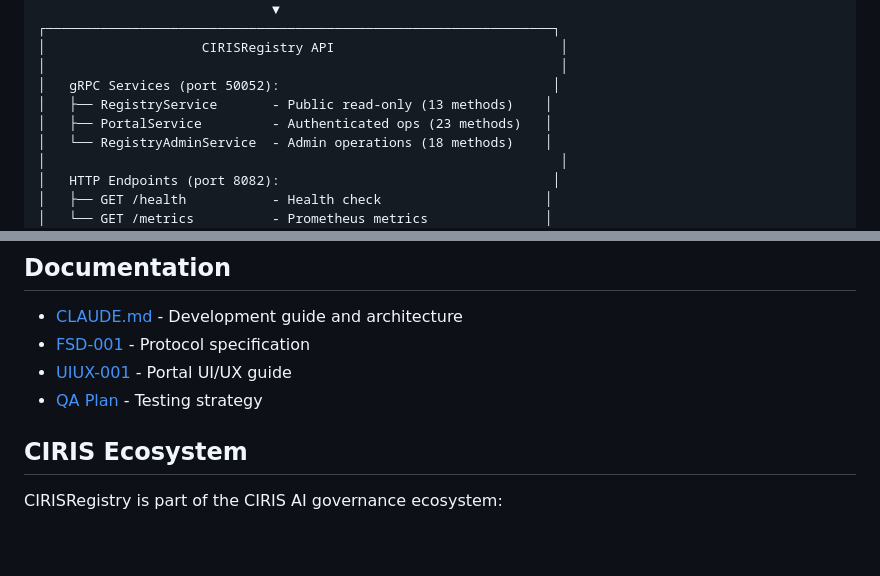
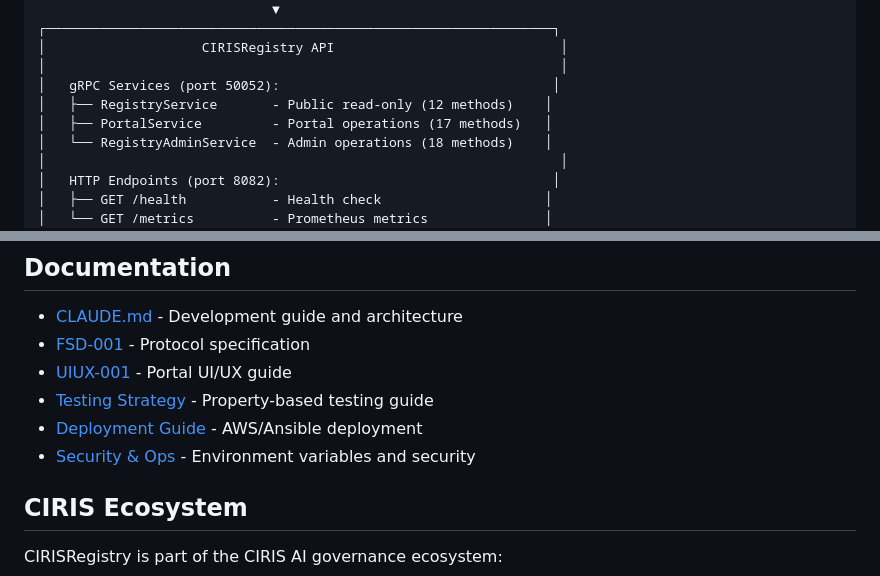
Before and after one commit to CIRISAI/CIRISRegistry, a Markdown page: README.md, 2 parts joined by grey strips. Drawn GitHub-style; blank space fills up the shorter version.

```diff
--- a/README.md
+++ b/README.md
@@ -69,8 +69,8 @@ grpcurl -plaintext localhost:50052 ciris.registry.v1.RegistryService/HealthCheck
 │                    CIRISRegistry API                             │
 │                                                                  │
 │   gRPC Services (port 50052):                                   │
-│   ├── RegistryService       - Public read-only (13 methods)    │
-│   ├── PortalService         - Authenticated ops (23 methods)   │
+│   ├── RegistryService       - Public read-only (12 methods)    │
+│   ├── PortalService         - Portal operations (17 methods)   │
 │   └── RegistryAdminService  - Admin operations (18 methods)    │
 │                                                                  │
 │   HTTP Endpoints (port 8082):                                   │
@@ -256,7 +256,9 @@ cargo build
 - [CLAUDE.md](./CLAUDE.md) - Development guide and architecture
 - [FSD-001](./FSD/FSD-001_CIRISREGISTRY_PROTOCOL.md) - Protocol specification
 - [UIUX-001](./FSD/UIUX-001_PORTAL_SCREENS.md) - Portal UI/UX guide
-- [QA Plan](./docs/QA_INTEGRATION_PLAN.md) - Testing strategy
+- [Testing Strategy](./docs/TESTING_STRATEGY.md) - Property-based testing guide
+- [Deployment Guide](./docs/DEPLOYMENT.md) - AWS/Ansible deployment
+- [Security & Ops](./rust-registry/docs/SECURITY_OPS_REVIEW.md) - Environment variables and security
 
 ## CIRIS Ecosystem
 
```
Also changed, not shown: BLOCKERS.md (+155 -190 lines).
